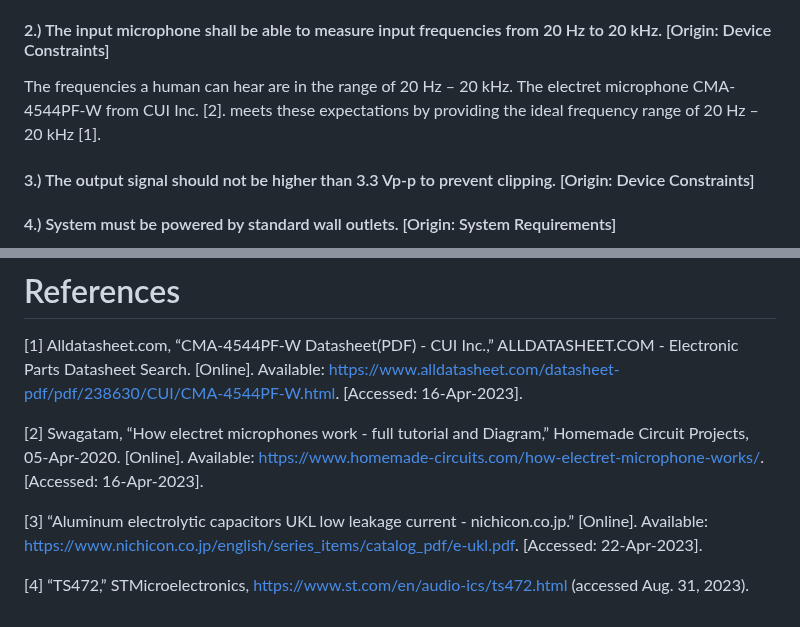
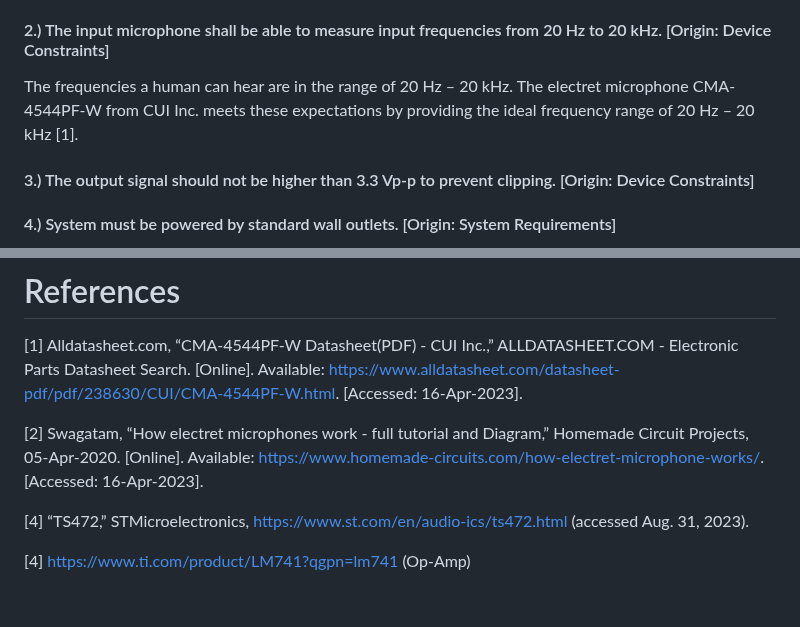
Before and after one commit to TnTech-ECE/CapstoneStarterRepo, a Markdown page: Documentation/Signoffs/djmitchell42-Input-Signoff.md, 2 parts joined by grey strips. Drawn GitHub-style.

```diff
--- a/Documentation/Signoffs/djmitchell42-Input-Signoff.md
+++ b/Documentation/Signoffs/djmitchell42-Input-Signoff.md
@@ -30,7 +30,7 @@ The goal of the system is to cancel noise from the outside, in order for this to
 
 #### 2.) The input microphone shall be able to measure input frequencies from 20 Hz to 20 kHz. [Origin: Device Constraints]
 
-The frequencies a human can hear are in the range of 20 Hz – 20 kHz. The electret microphone CMA-4544PF-W from CUI Inc. [2]. meets these expectations by providing the ideal frequency range of 20 Hz – 20 kHz [1].
+The frequencies a human can hear are in the range of 20 Hz – 20 kHz. The electret microphone CMA-4544PF-W from CUI Inc. meets these expectations by providing the ideal frequency range of 20 Hz – 20 kHz [1].
 
 #### 3.) The output signal should not be higher than 3.3 Vp-p to prevent clipping. [Origin: Device Constraints]
 
@@ -101,6 +101,6 @@ Solving for C5 and C6 leads to a capacitance value of roughly 100 pF at 20 kHz,
 
 [2] Swagatam, “How electret microphones work - full tutorial and Diagram,” Homemade Circuit Projects, 05-Apr-2020. [Online]. Available: https://www.homemade-circuits.com/how-electret-microphone-works/. [Accessed: 16-Apr-2023].
 
-[3] “Aluminum electrolytic capacitors UKL low leakage current - nichicon.co.jp.” [Online]. Available:          https://www.nichicon.co.jp/english/series_items/catalog_pdf/e-ukl.pdf. [Accessed: 22-Apr-2023].
+[4] “TS472,” STMicroelectronics, https://www.st.com/en/audio-ics/ts472.html (accessed Aug. 31, 2023).
 
-[4] “TS472,” STMicroelectronics, https://www.st.com/en/audio-ics/ts472.html (accessed Aug. 31, 2023).
+[4] https://www.ti.com/product/LM741?qgpn=lm741 (Op-Amp)
```
